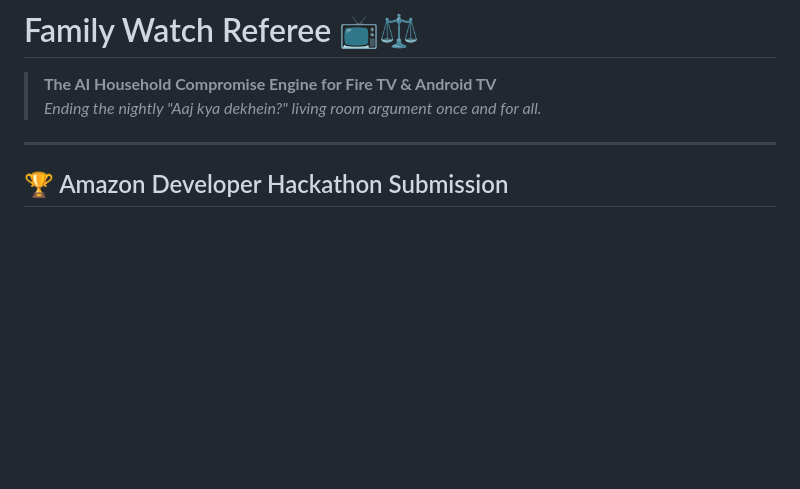
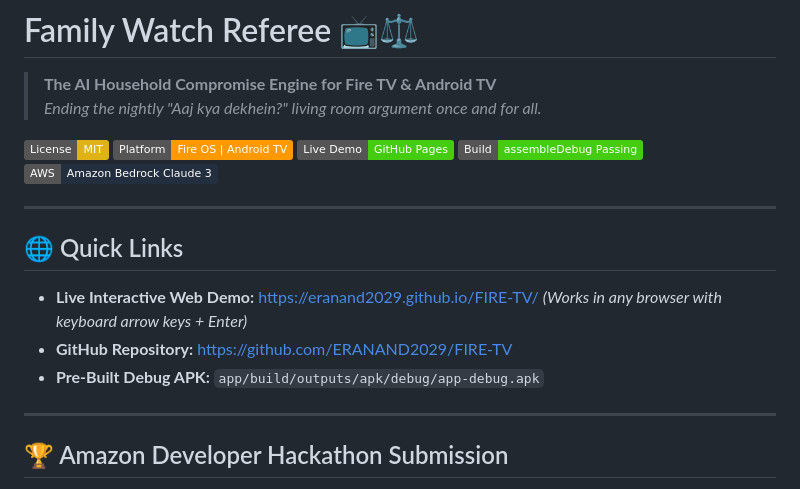
Before and after one commit to ERANAND2029/FIRE-TV, a Markdown page: README.md, the part around the change. GitHub-like rendering; badges without logos; blank space fills up the shorter version.

Commit message:
docs: add project badges and live demo quick links to README

```diff
--- a/README.md
+++ b/README.md
@@ -2,6 +2,19 @@
 
 > **The AI Household Compromise Engine for Fire TV & Android TV**
 > *Ending the nightly "Aaj kya dekhein?" living room argument once and for all.*
+
+[![License: MIT](https://img.shields.io/badge/License-MIT-yellow.svg)](https://opensource.org/licenses/MIT)
+[![Platform: Fire OS / Android TV](https://img.shields.io/badge/Platform-Fire%20OS%20%7C%20Android%20TV-FF9900.svg)](https://developer.amazon.com/fire-tv)
+[![Live Demo](https://img.shields.io/badge/Live%20Demo-GitHub%20Pages-success.svg)](https://eranand2029.github.io/FIRE-TV/)
+[![Build Status](https://img.shields.io/badge/Build-assembleDebug%20Passing-brightgreen.svg)]()
+[![AWS: Amazon Bedrock](https://img.shields.io/badge/AWS-Amazon%20Bedrock%20Claude%203-232F3E.svg)](docs/AWS_INTEGRATION.md)
+
+---
+
+## 🌐 Quick Links
+- **Live Interactive Web Demo:** [https://eranand2029.github.io/FIRE-TV/](https://eranand2029.github.io/FIRE-TV/) *(Works in any browser with keyboard arrow keys + Enter)*
+- **GitHub Repository:** [https://github.com/ERANAND2029/FIRE-TV](https://github.com/ERANAND2029/FIRE-TV)
+- **Pre-Built Debug APK:** `app/build/outputs/apk/debug/app-debug.apk`
 
 ---
 
```
